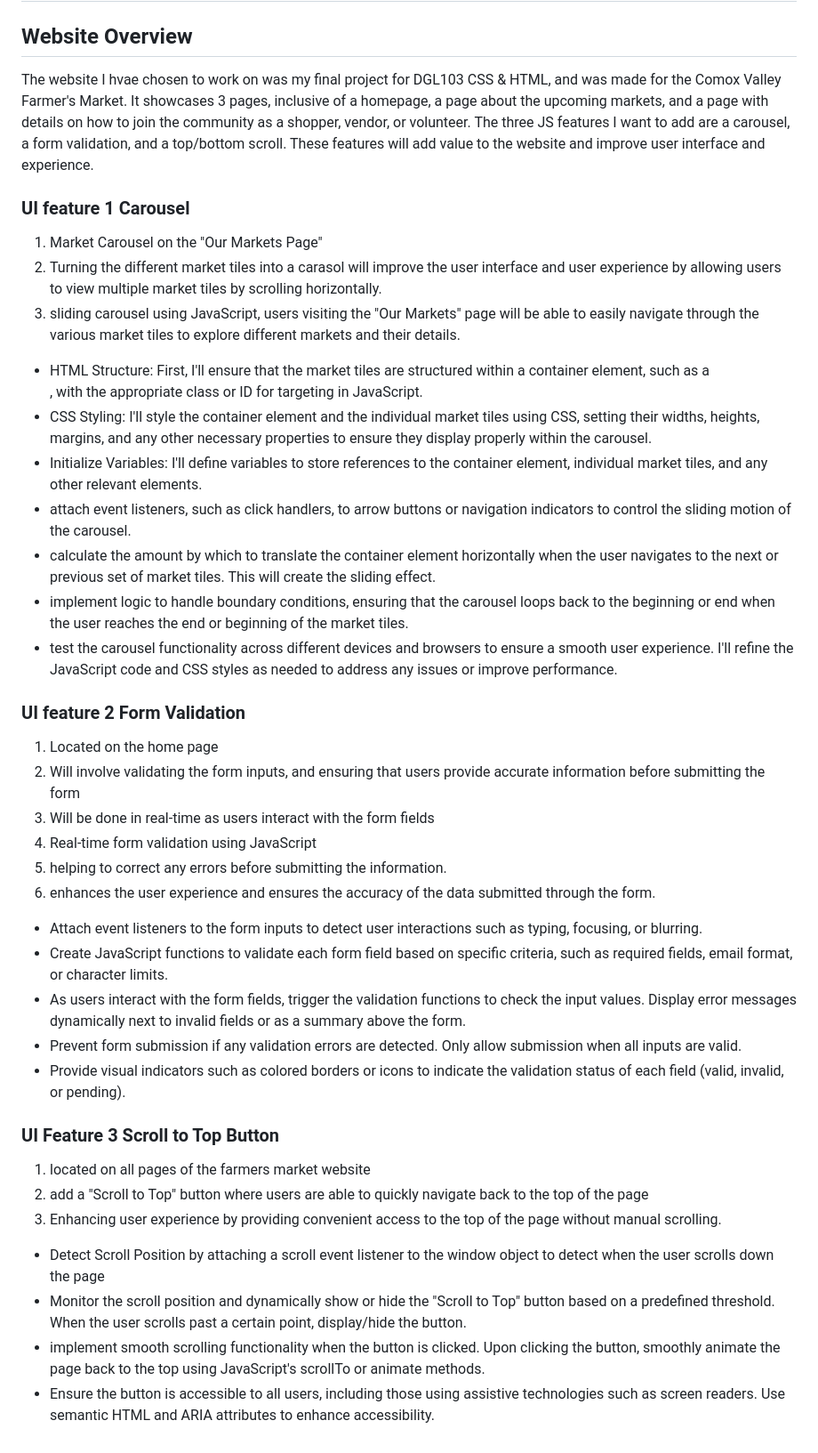
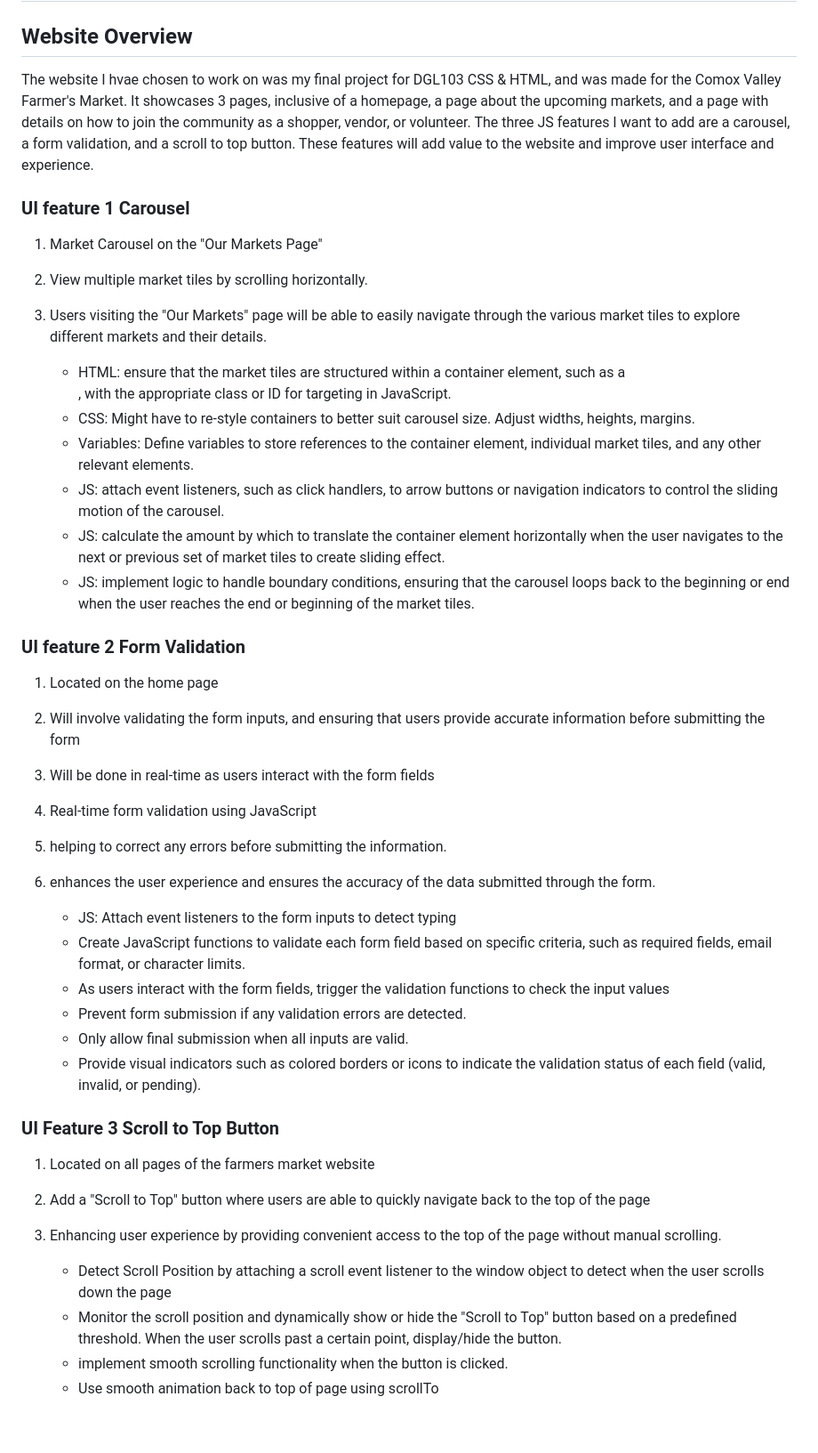
Before and after one commit to dgl113/course-project-emboucher, a Markdown page: README.md, the part around the change. Shown: that part at 89% size. Rendered like a GitHub page.

Commit message:
edited proposal

```diff
--- a/README.md
+++ b/README.md
@@ -8,21 +8,20 @@
 
 ## Website Overview
 
-The website I hvae chosen to work on was my final project for DGL103 CSS & HTML, and was made for the Comox Valley Farmer's Market. It showcases 3 pages, inclusive of a homepage, a page about the upcoming markets, and a page with details on how to join the community as a shopper, vendor, or volunteer. The three JS features I want to add are a carousel, a form validation, and a top/bottom scroll. These features will add value to the website and improve user interface and experience.
+The website I hvae chosen to work on was my final project for DGL103 CSS & HTML, and was made for the Comox Valley Farmer's Market. It showcases 3 pages, inclusive of a homepage, a page about the upcoming markets, and a page with details on how to join the community as a shopper, vendor, or volunteer. The three JS features I want to add are a carousel, a form validation, and a scroll to top button. These features will add value to the website and improve user interface and experience.
 
 ### UI feature 1 Carousel
 
 1. Market Carousel on the "Our Markets Page"
-1. Turning the different market tiles into a carasol will improve the user interface and user experience by allowing users to view multiple market tiles by scrolling horizontally.
-1. sliding carousel using JavaScript, users visiting the "Our Markets" page will be able to easily navigate through the various market tiles to explore different markets and their details.
+1. View multiple market tiles by scrolling horizontally.
+1. Users visiting the "Our Markets" page will be able to easily navigate through the various market tiles to explore different markets and their details.
 
-- HTML Structure: First, I'll ensure that the market tiles are structured within a container element, such as a <div>, with the appropriate class or ID for targeting in JavaScript.
-- CSS Styling: I'll style the container element and the individual market tiles using CSS, setting their widths, heights, margins, and any other necessary properties to ensure they display properly within the carousel.
-- Initialize Variables: I'll define variables to store references to the container element, individual market tiles, and any other relevant elements.
-- attach event listeners, such as click handlers, to arrow buttons or navigation indicators to control the sliding motion of the carousel.
-- calculate the amount by which to translate the container element horizontally when the user navigates to the next or previous set of market tiles. This will create the sliding effect.
-- implement logic to handle boundary conditions, ensuring that the carousel loops back to the beginning or end when the user reaches the end or beginning of the market tiles.
-- test the carousel functionality across different devices and browsers to ensure a smooth user experience. I'll refine the JavaScript code and CSS styles as needed to address any issues or improve performance.
+    - HTML: ensure that the market tiles are structured within a container element, such as a <div>, with the appropriate class or ID for targeting in JavaScript.
+    - CSS: Might have to re-style containers to better suit carousel size. Adjust widths, heights, margins.
+    - Variables: Define variables to store references to the container element, individual market tiles, and any other relevant elements.
+    - JS: attach event listeners, such as click handlers, to arrow buttons or navigation indicators to control the sliding motion of the carousel.
+    - JS: calculate the amount by which to translate the container element horizontally when the user navigates to the next or previous set of market tiles to create sliding effect.
+    - JS: implement logic to handle boundary conditions, ensuring that the carousel loops back to the beginning or end when the user reaches the end or beginning of the market tiles.
 
 ### UI feature 2 Form Validation
 1. Located on the home page
@@ -32,19 +31,19 @@ The website I hvae chosen to work on was my final project for DGL103 CSS & HTML,
 1. helping to correct any errors before submitting the information.
 1. enhances the user experience and ensures the accuracy of the data submitted through the form.
 
-
-- Attach event listeners to the form inputs to detect user interactions such as typing, focusing, or blurring.
-- Create JavaScript functions to validate each form field based on specific criteria, such as required fields, email format, or character limits.
-- As users interact with the form fields, trigger the validation functions to check the input values. Display error messages dynamically next to invalid fields or as a summary above the form.
-- Prevent form submission if any validation errors are detected. Only allow submission when all inputs are valid.
-- Provide visual indicators such as colored borders or icons to indicate the validation status of each field (valid, invalid, or pending).
+    - JS: Attach event listeners to the form inputs to detect typing
+    - Create JavaScript functions to validate each form field based on specific criteria, such as required fields, email format, or character limits.
+    - As users interact with the form fields, trigger the validation functions to check the input values
+    - Prevent form submission if any validation errors are detected.
+    - Only allow final submission when all inputs are valid.
+    - Provide visual indicators such as colored borders or icons to indicate the validation status of each field (valid, invalid, or pending).
 
 ### UI Feature 3 Scroll to Top Button
-1. located on all pages of the farmers market website
-1. add a "Scroll to Top" button where users are able to quickly navigate back to the top of the page
+1. Located on all pages of the farmers market website
+1. Add a "Scroll to Top" button where users are able to quickly navigate back to the top of the page
 1. Enhancing user experience by providing convenient access to the top of the page without manual scrolling.
 
-- Detect Scroll Position by attaching a scroll event listener to the window object to detect when the user scrolls down the page
-- Monitor the scroll position and dynamically show or hide the "Scroll to Top" button based on a predefined threshold. When the user scrolls past a certain point, display/hide the button.
-- implement smooth scrolling functionality when the button is clicked. Upon clicking the button, smoothly animate the page back to the top using JavaScript's scrollTo or animate methods.
-- Ensure the button is accessible to all users, including those using assistive technologies such as screen readers. Use semantic HTML and ARIA attributes to enhance accessibility.
+    - Detect Scroll Position by attaching a scroll event listener to the window object to detect when the user scrolls down the page
+    -  Monitor the scroll position and dynamically show or hide the "Scroll to Top" button based on a predefined threshold. When the user scrolls past a certain point, display/hide the button.
+    - implement smooth scrolling functionality when the button is clicked.
+    - Use smooth animation back to top of page using scrollTo
```
